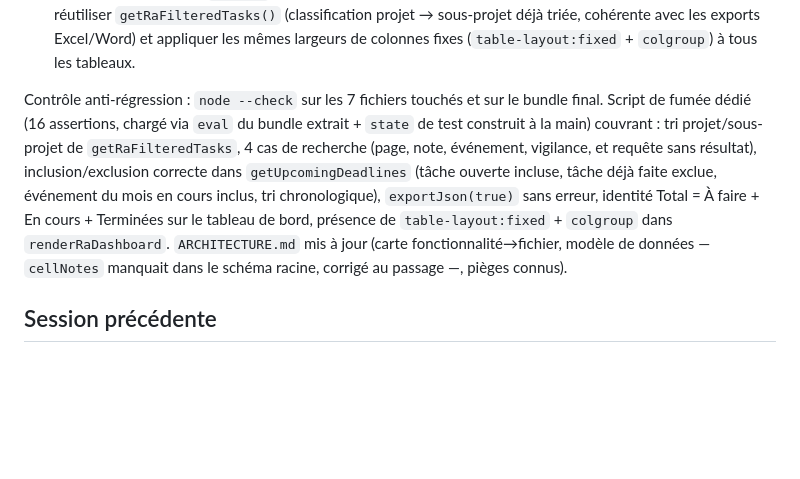
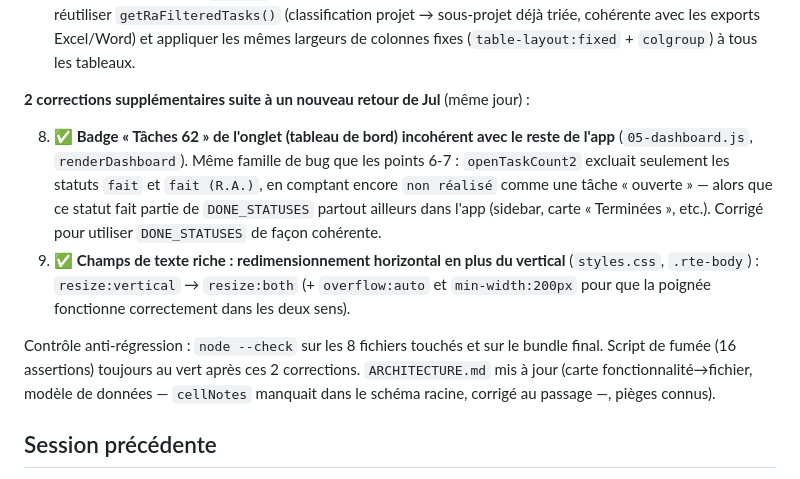
Before and after one commit to JoulSCT/suivi-projets, a Markdown page: ÉTAT.md, the part around one of its changes. Drawn GitHub-style; blank space fills up the shorter version.

Commit message:
Update ÉTAT.md link and fix additional issues
Updated the link to ÉTAT.md and made additional corrections based on feedback, including fixing the task count badge and adjusting rich text field resizing.

```diff
--- a/ÉTAT.md
+++ b/ÉTAT.md
@@ -77,18 +77,27 @@
    largeurs de colonnes fixes (`table-layout:fixed` + `colgroup`) à tous
    les tableaux.
 
-Contrôle anti-régression : `node --check` sur les 7 fichiers touchés et sur
-le bundle final. Script de fumée dédié (16 assertions, chargé via `eval` du
-bundle extrait + `state` de test construit à la main) couvrant : tri
-projet/sous-projet de `getRaFilteredTasks`, 4 cas de recherche (page, note,
-événement, vigilance, et requête sans résultat), inclusion/exclusion
-correcte dans `getUpcomingDeadlines` (tâche ouverte incluse, tâche déjà
-faite exclue, événement du mois en cours inclus, tri chronologique),
-`exportJson(true)` sans erreur, identité Total = À faire + En cours +
-Terminées sur le tableau de bord, présence de `table-layout:fixed` +
-`colgroup` dans `renderRaDashboard`. `ARCHITECTURE.md` mis à jour (carte
-fonctionnalité→fichier, modèle de données — `cellNotes` manquait dans le
-schéma racine, corrigé au passage —, pièges connus).
+**2 corrections supplémentaires suite à un nouveau retour de Jul** (même
+jour) :
+
+8. ✅ **Badge « Tâches 62 » de l'onglet (tableau de bord) incohérent avec
+   le reste de l'app** (`05-dashboard.js`, `renderDashboard`). Même famille
+   de bug que les points 6-7 : `openTaskCount2` excluait seulement les
+   statuts `fait` et `fait (R.A.)`, en comptant encore `non réalisé` comme
+   une tâche « ouverte » — alors que ce statut fait partie de
+   `DONE_STATUSES` partout ailleurs dans l'app (sidebar, carte
+   « Terminées », etc.). Corrigé pour utiliser `DONE_STATUSES` de façon
+   cohérente.
+9. ✅ **Champs de texte riche : redimensionnement horizontal en plus du
+   vertical** (`styles.css`, `.rte-body`) : `resize:vertical` → `resize:both`
+   (+ `overflow:auto` et `min-width:200px` pour que la poignée fonctionne
+   correctement dans les deux sens).
+
+Contrôle anti-régression : `node --check` sur les 8 fichiers touchés et sur
+le bundle final. Script de fumée (16 assertions) toujours au vert après ces
+2 corrections. `ARCHITECTURE.md` mis à jour (carte fonctionnalité→fichier,
+modèle de données — `cellNotes` manquait dans le schéma racine, corrigé au
+passage —, pièges connus).
 
 ## Session précédente
 
```
Also changed, not shown: other parts of ÉTAT.md (+1 -1 lines).
